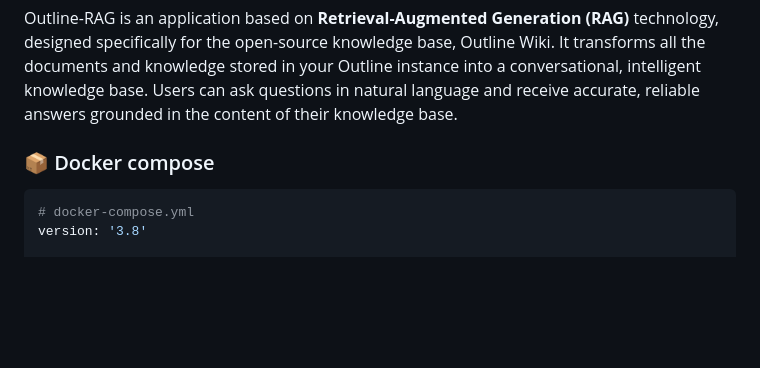
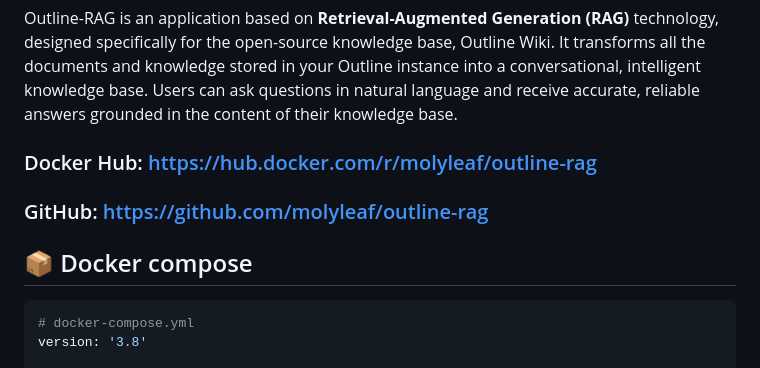
Before and after one commit to Molyleaf/Outline-RAG, a Markdown page: README.md, the part around one of its changes. Rendered like a GitHub page; blank space fills up the shorter version.

````diff
--- a/README.md
+++ b/README.md
@@ -10,7 +10,11 @@ Outline-RAG 是一个基于 **检索增强生成 (Retrieval-Augmented Generation
 
 Outline-RAG is an application based on **Retrieval-Augmented Generation (RAG)** technology, designed specifically for the open-source knowledge base, Outline Wiki. It transforms all the documents and knowledge stored in your Outline instance into a conversational, intelligent knowledge base. Users can ask questions in natural language and receive accurate, reliable answers grounded in the content of their knowledge base.
 
-### 📦 Docker compose
+### Docker Hub: https://hub.docker.com/r/molyleaf/outline-rag
+
+### GitHub: https://github.com/molyleaf/outline-rag
+
+## 📦 Docker compose
 
 ```yaml
 # docker-compose.yml
````
Also changed, not shown: other parts of README.md (+1 -1 lines).
